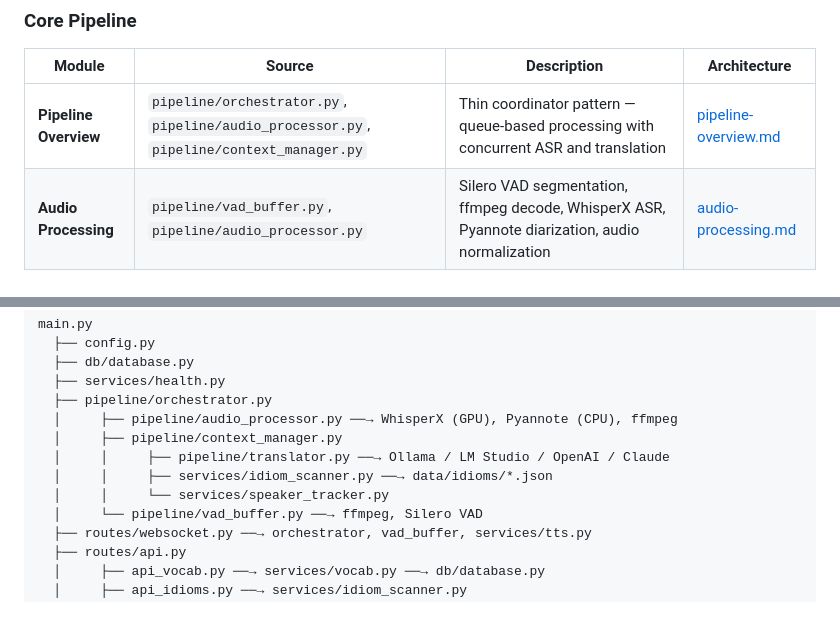
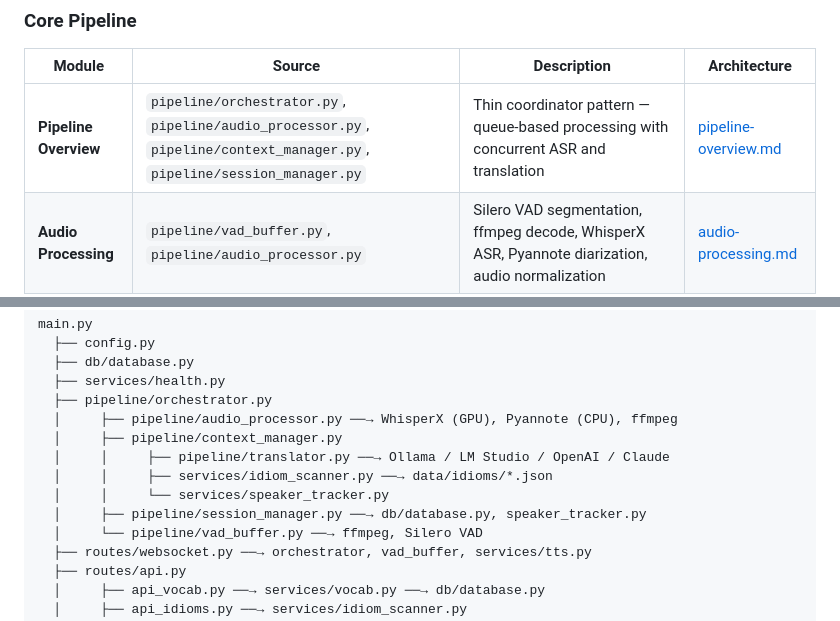
Before and after one commit to XRMechSolutions/HablaTranslate, a Markdown page: ARCHITECTURE.md, 2 parts joined by grey strips. GitHub-like rendering.

Commit message:
Document the session manager and add a problem-to-file lookup

```diff
--- a/ARCHITECTURE.md
+++ b/ARCHITECTURE.md
@@ -40,7 +73,7 @@ Each module has a detailed architecture doc covering current state, design ratio
 
 | Module | Source | Description | Architecture |
 |--------|--------|-------------|--------------|
-| **Pipeline Overview** | `pipeline/orchestrator.py`, `pipeline/audio_processor.py`, `pipeline/context_manager.py` | Thin coordinator pattern — queue-based processing with concurrent ASR and translation | [pipeline-overview.md](docs/architecture/pipeline-overview.md) |
+| **Pipeline Overview** | `pipeline/orchestrator.py`, `pipeline/audio_processor.py`, `pipeline/context_manager.py`, `pipeline/session_manager.py` | Thin coordinator pattern — queue-based processing with concurrent ASR and translation | [pipeline-overview.md](docs/architecture/pipeline-overview.md) |
 | **Audio Processing** | `pipeline/vad_buffer.py`, `pipeline/audio_processor.py` | Silero VAD segmentation, ffmpeg decode, WhisperX ASR, Pyannote diarization, audio normalization | [audio-processing.md](docs/architecture/audio-processing.md) |
 | **Translation** | `pipeline/translator.py`, `models/prompts.py` | Multi-provider LLM client with fallback chains, cost tracking, retry, rate limiting, and prompt engineering | [translation.md](docs/architecture/translation.md) |
 | **Annotation** | `services/idiom_scanner.py`, `services/speaker_tracker.py`, `pipeline/context_manager.py` | Dual-layer idiom detection, speaker diarization/tracking, correction detection, context management | [annotation.md](docs/architecture/annotation.md) |
@@ -99,6 +132,7 @@ main.py
   │     │     ├── pipeline/translator.py ──→ Ollama / LM Studio / OpenAI / Claude
   │     │     ├── services/idiom_scanner.py ──→ data/idioms/*.json
   │     │     └── services/speaker_tracker.py
+  │     ├── pipeline/session_manager.py ──→ db/database.py, speaker_tracker.py
   │     └── pipeline/vad_buffer.py ──→ ffmpeg, Silero VAD
   ├── routes/websocket.py ──→ orchestrator, vad_buffer, services/tts.py
   ├── routes/api.py
```
Also changed, not shown: other parts of ARCHITECTURE.md (+33 -0 lines), docs/architecture/pipeline-overview.md (+1 -0 lines).
